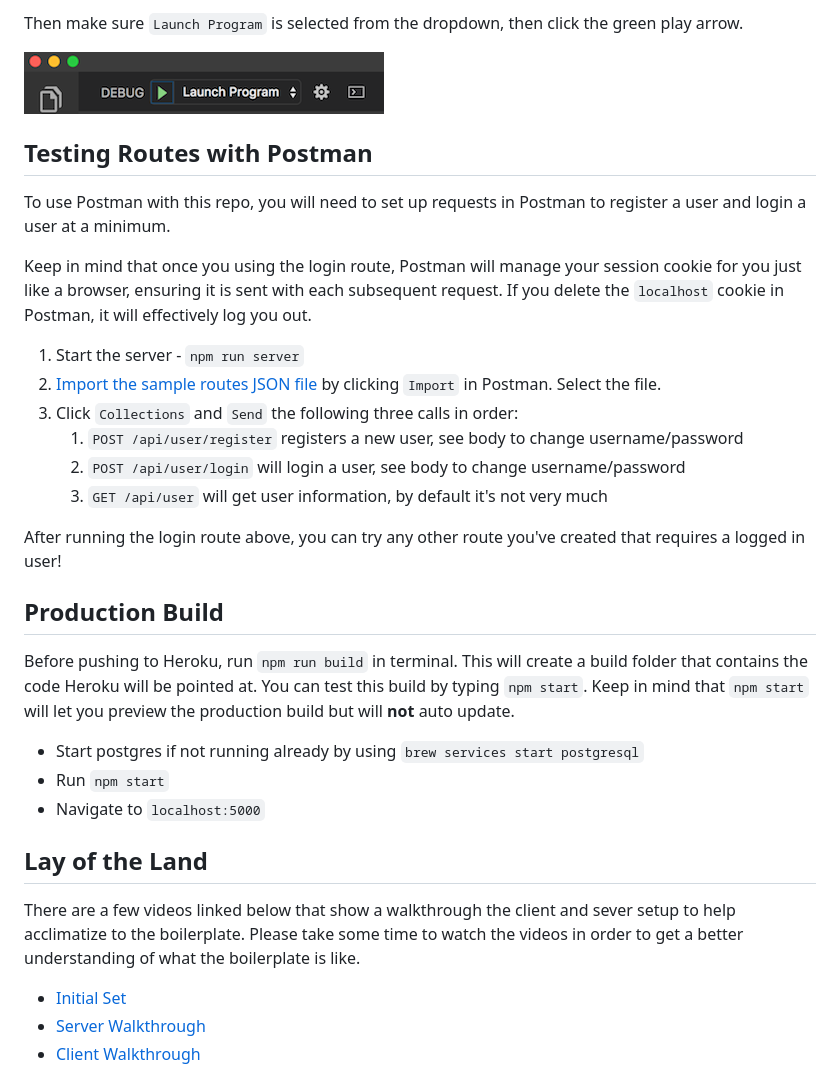
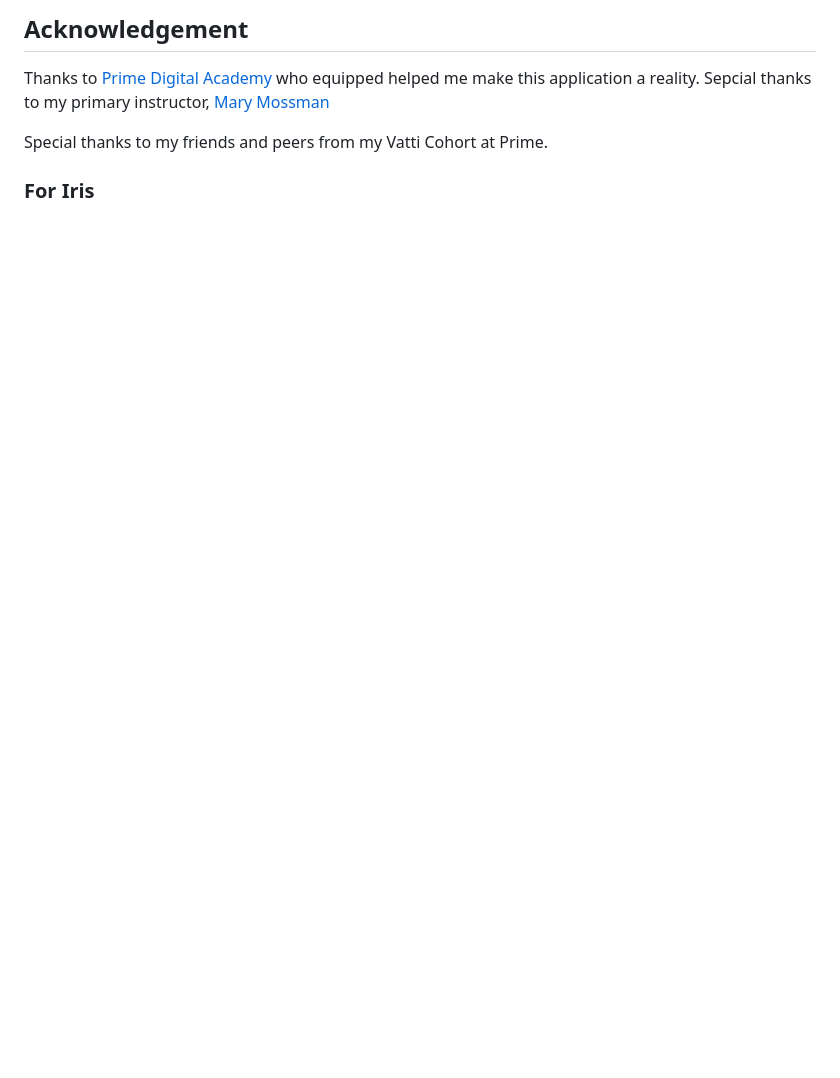
Before and after one commit to sdeda1us/shakespeare-party, a Markdown page: README.md, the part around the change printed below. GitHub-like rendering; blank space fills up the shorter version.

```diff
--- a/README.md
+++ b/README.md
@@ -52,36 +64,8 @@ To debug, you will need to run the client-side separately from the server. Start
 
-Then make sure `Launch Program` is selected from the dropdown, then click the green play arrow.
+## Acknowledgement
+Thanks to [Prime Digital Academy](www.primeacademy.io) who equipped helped me make this application a reality. Sepcial thanks to my primary instructor, [Mary Mossman](https://github.com/mbMosman)
 
-![VSCode Debug Bar](documentation/images/vscode-debug-bar.png)
+Special thanks to my friends and peers from my Vatti Cohort at Prime.
 
-## Testing Routes with Postman
+### For Iris
 
-To use Postman with this repo, you will need to set up requests in Postman to register a user and login a user at a minimum.
-
-Keep in mind that once you using the login route, Postman will manage your session cookie for you just like a browser, ensuring it is sent with each subsequent request. If you delete the `localhost` cookie in Postman, it will effectively log you out.
-
-1. Start the server - `npm run server`
-2. [Import the sample routes JSON file](./PostmanPrimeSoloRoutes.json) by clicking `Import` in Postman. Select the file.
-3. Click `Collections` and `Send` the following three calls in order:
-   1. `POST /api/user/register` registers a new user, see body to change username/password
-   2. `POST /api/user/login` will login a user, see body to change username/password
-   3. `GET /api/user` will get user information, by default it's not very much
-
-After running the login route above, you can try any other route you've created that requires a logged in user!
-
-## Production Build
-
-Before pushing to Heroku, run `npm run build` in terminal. This will create a build folder that contains the code Heroku will be pointed at. You can test this build by typing `npm start`. Keep in mind that `npm start` will let you preview the production build but will **not** auto update.
-
-- Start postgres if not running already by using `brew services start postgresql`
-- Run `npm start`
-- Navigate to `localhost:5000`
-
-## Lay of the Land
-
-There are a few videos linked below that show a walkthrough the client and sever setup to help acclimatize to the boilerplate. Please take some time to watch the videos in order to get a better understanding of what the boilerplate is like.
-
-- [Initial Set](https://vimeo.com/453297271)
-- [Server Walkthrough](https://vimeo.com/453297212)
-- [Client Walkthrough](https://vimeo.com/453297124)
-
```
Also changed, not shown: other parts of README.md (+48 -68 lines), images/shake_party_1.png (added), 2 other files.
